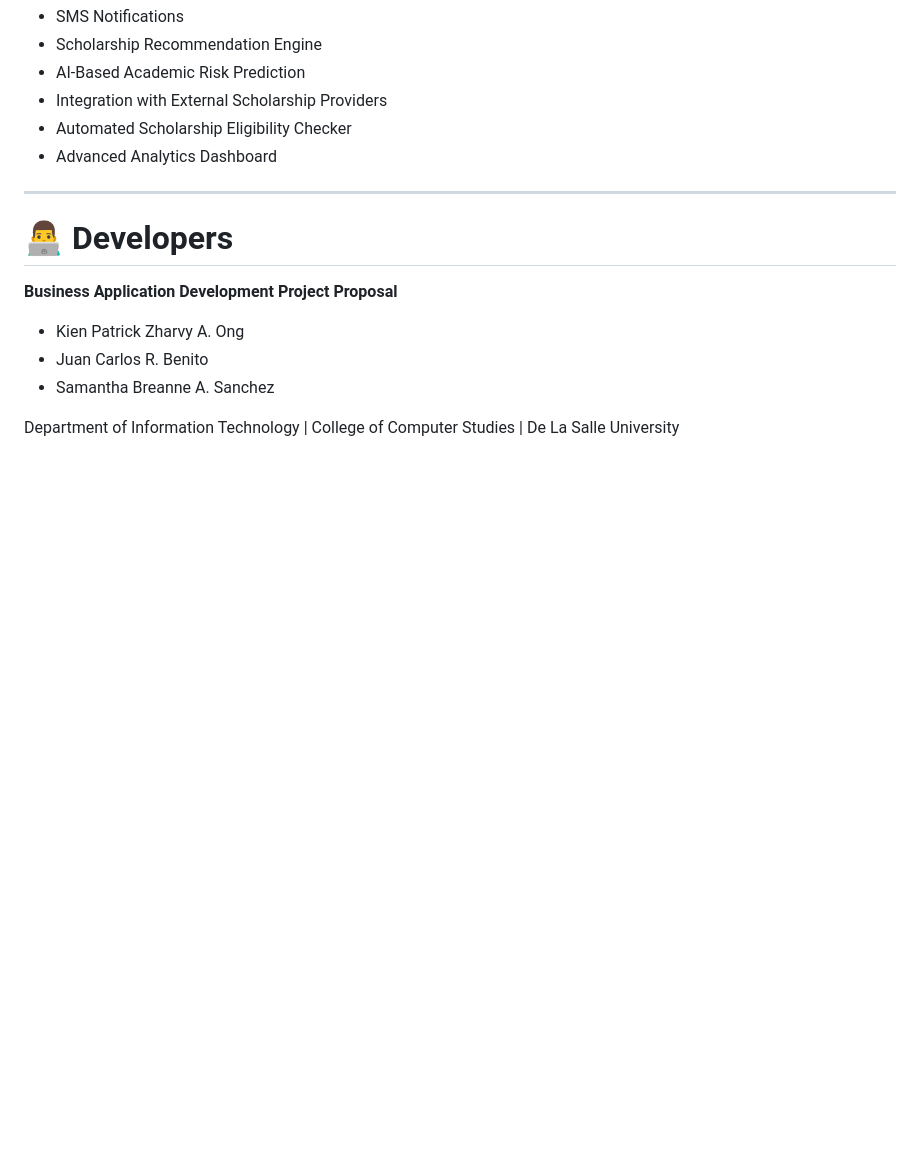
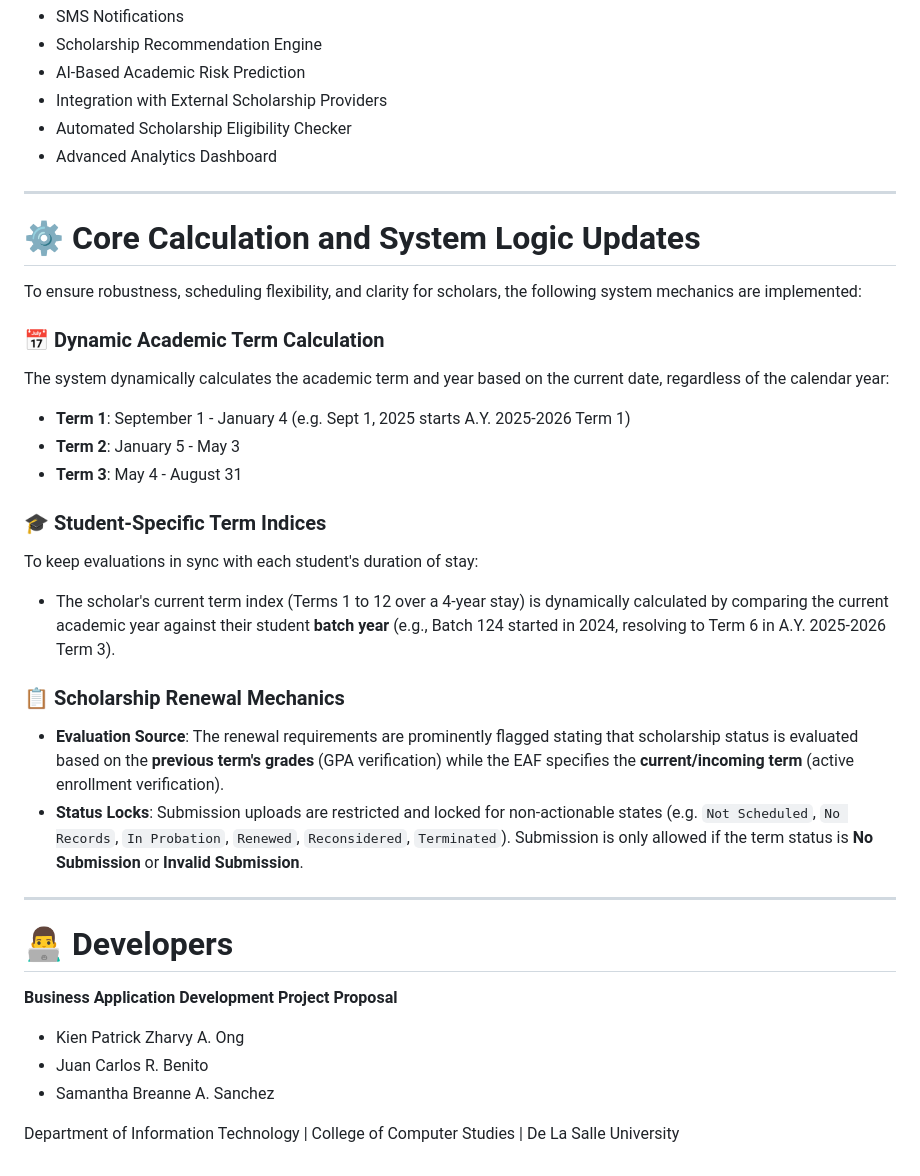
Before and after one commit to sxmsnchz/ITISDEV-Iskolaris, a Markdown page: README.md, the part around the change. Rendered like a GitHub page; blank space fills up the shorter version.

Commit message:
latest README update

```diff
--- a/README.md
+++ b/README.md
@@ -579,6 +579,26 @@ Potential future improvements include:
 
 ---
 
+# ⚙️ Core Calculation and System Logic Updates
+
+To ensure robustness, scheduling flexibility, and clarity for scholars, the following system mechanics are implemented:
+
+### 📅 Dynamic Academic Term Calculation
+The system dynamically calculates the academic term and year based on the current date, regardless of the calendar year:
+- **Term 1**: September 1 - January 4 (e.g. Sept 1, 2025 starts A.Y. 2025-2026 Term 1)
+- **Term 2**: January 5 - May 3
+- **Term 3**: May 4 - August 31
+
+### 🎓 Student-Specific Term Indices
+To keep evaluations in sync with each student's duration of stay:
+- The scholar's current term index (Terms 1 to 12 over a 4-year stay) is dynamically calculated by comparing the current academic year against their student **batch year** (e.g., Batch 124 started in 2024, resolving to Term 6 in A.Y. 2025-2026 Term 3).
+
+### 📋 Scholarship Renewal Mechanics
+- **Evaluation Source**: The renewal requirements are prominently flagged stating that scholarship status is evaluated based on the **previous term's grades** (GPA verification) while the EAF specifies the **current/incoming term** (active enrollment verification).
+- **Status Locks**: Submission uploads are restricted and locked for non-actionable states (e.g. `Not Scheduled`, `No Records`, `In Probation`, `Renewed`, `Reconsidered`, `Terminated`). Submission is only allowed if the term status is **No Submission** or **Invalid Submission**.
+
+---
+
 # 👨‍💻 Developers
 
 **Business Application Development Project Proposal**
```
